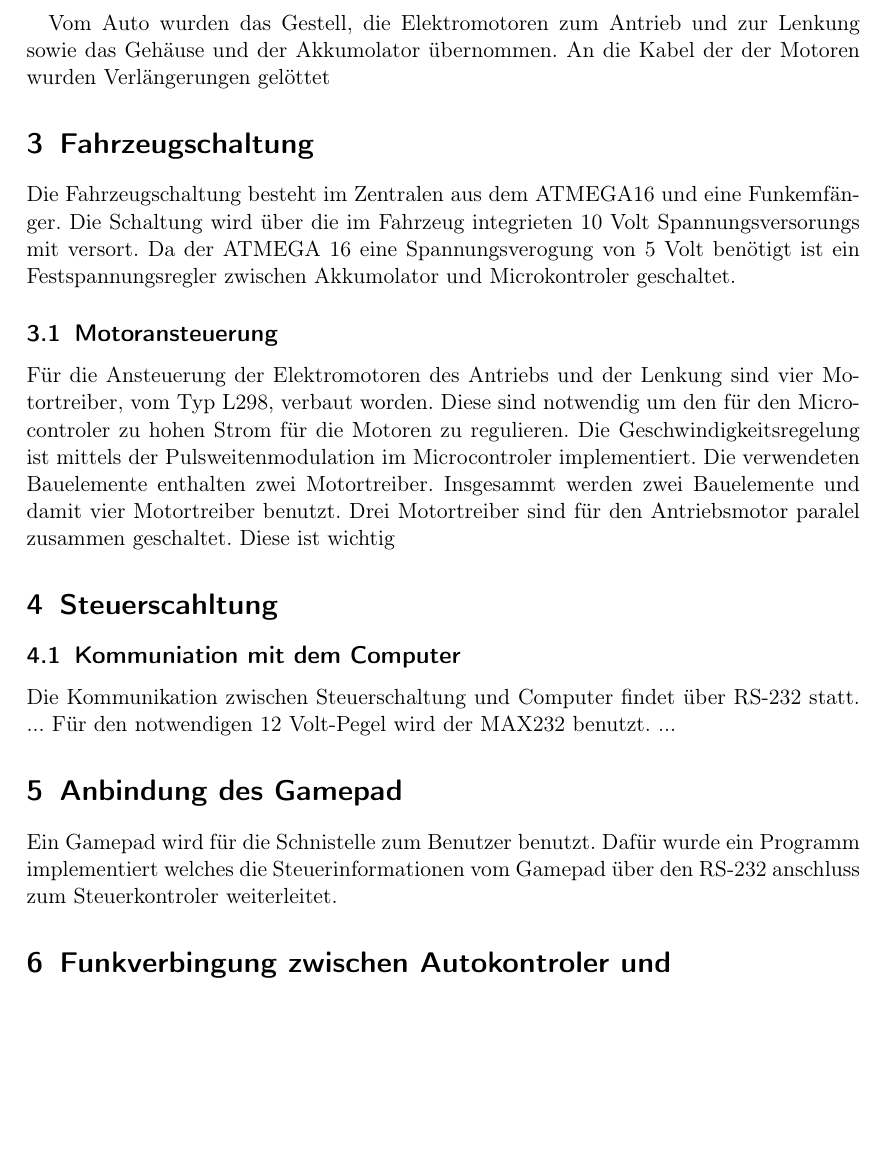
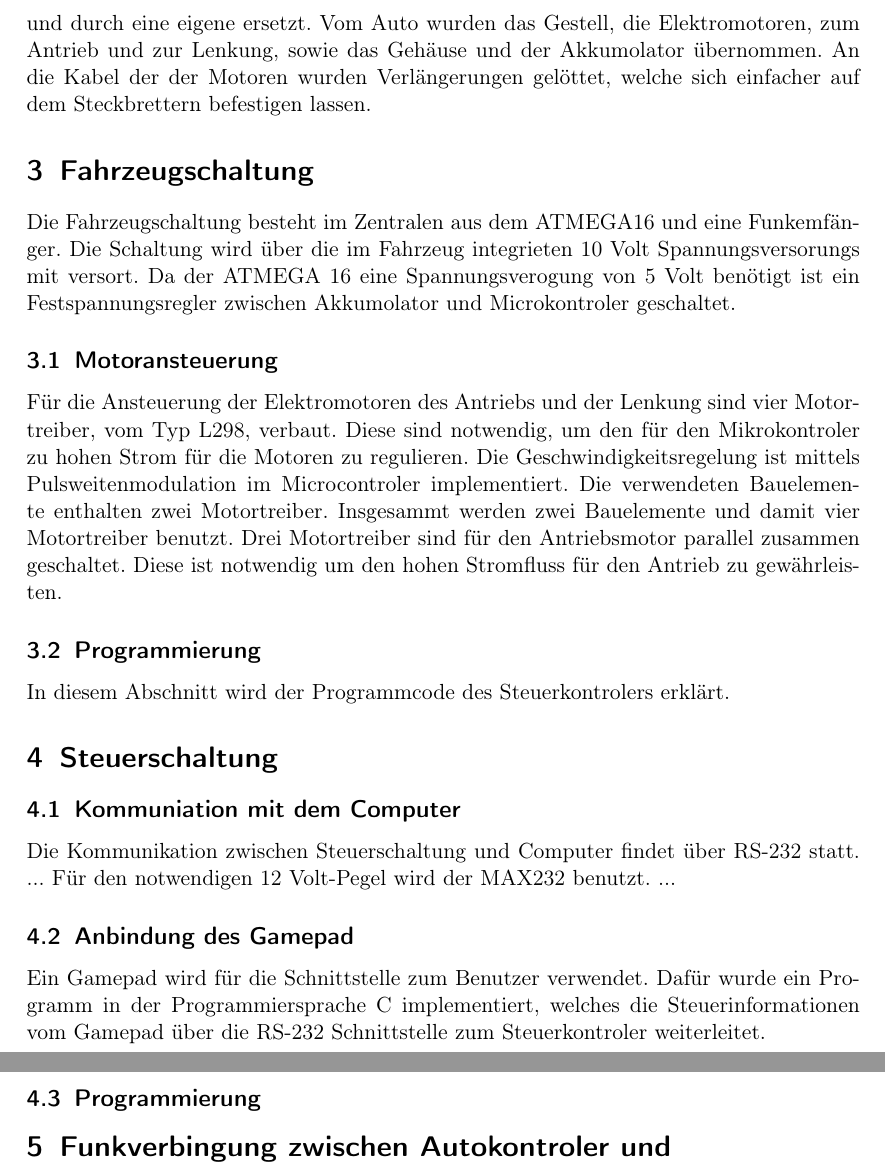
Before and after one commit to benf/car, a LaTeX document (documentation/documentation.tex): part of page 2 of 2 before the commit and two parts of pages 2 and 3 of 3 after it, the two joined at a grey line, cut so that both start at the same text, the shorter picture padded with empty space. Compiled offline with pdfLaTeX.

Commit message:
doc: adding text

```diff
--- a/documentation/documentation.tex
+++ b/documentation/documentation.tex
@@ -26,11 +26,12 @@
 \section{Umbau am Auto} %% TODO
 	Als Grundlage wurde ein Funkferngesteuertes Auto benutzt,
 	welches im Internet bestellt wurde (siehe link).
-	%% TODO: Bezeinung des Auto und/oder kink zum webschop
+	%% TODO: Bezeichnung des Auto und/oder Link zum Webshop
 	Die vorhandene Elektronik zur Funkfernsteuerung wurde entfernt und durch eine eigene ersetzt.
-
-	Vom Auto wurden das Gestell, die Elektromotoren zum Antrieb und zur Lenkung sowie das Gehäuse und der Akkumolator übernommen.
-	An die Kabel der der Motoren wurden Verlängerungen gelöttet
+	Vom Auto wurden das Gestell, die Elektromotoren, zum Antrieb und zur Lenkung,
+	sowie das Gehäuse und der Akkumolator übernommen.
+	An die Kabel der der Motoren wurden Verlängerungen gelöttet,
+	welche sich einfacher auf dem Steckbrettern befestigen lassen.
 
 \section{Fahrzeugschaltung} %% TODO
 	Die Fahrzeugschaltung besteht im Zentralen aus dem ATMEGA16 und eine Funkemfänger.
@@ -41,14 +42,19 @@
 	zwischen Akkumolator und Microkontroler geschaltet.
 
 	\subsection{Motoransteuerung}
-		Für die Ansteuerung der Elektromotoren des Antriebs und der Lenkung sind vier Motortreiber, vom Typ L298, verbaut worden.
-		%% TODO: Bezeichnung des Motortreiber L298 ?!
-		Diese sind notwendig um den für den Microcontroler zu hohen Strom für die Motoren zu regulieren.
-		Die Geschwindigkeitsregelung ist mittels der Pulsweitenmodulation im Microcontroler implementiert.
+		Für die Ansteuerung der Elektromotoren des Antriebs und der Lenkung sind vier Motortreiber, vom Typ L298, verbaut.
+		Diese sind notwendig, um den für den Mikrokontroler zu hohen Strom für die Motoren zu regulieren.
+		Die Geschwindigkeitsregelung ist mittels Pulsweitenmodulation im Microcontroler implementiert.
 		Die verwendeten Bauelemente enthalten zwei Motortreiber. Insgesammt werden zwei Bauelemente und damit vier Motortreiber benutzt.
-		Drei Motortreiber sind für den Antriebsmotor paralel zusammen geschaltet. Diese ist wichtig
+		Drei Motortreiber sind für den Antriebsmotor parallel zusammen geschaltet.
+		Diese ist notwendig um den hohen Stromfluss für den Antrieb zu gewährleisten.
 
-\section{Steuerscahltung}
+		%% TODO: Hier ein Bild vom internen Aufbau des Motortreibers einbinden.
+
+	\subsection{Programmierung} %% TODO: Erläuterung der Programmierung der Fahrzeugschaltung
+		In diesem Abschnitt wird der Programmcode des Steuerkontrolers erklärt.
+
+\section{Steuerschaltung}
 
 	\subsection{Kommuniation mit dem Computer} %% TODO
 		Die Kommunikation zwischen Steuerschaltung und Computer findet über RS-232 statt.
@@ -56,10 +62,12 @@
 		Für den notwendigen 12 Volt-Pegel wird der MAX232 benutzt.
 		...
 
-	\section{Anbindung des Gamepad} %% TODO
-		Ein Gamepad wird für die Schnistelle zum Benutzer benutzt.
-		Dafür wurde ein Programm implementiert welches die Steuerinformationen vom Gamepad
-		über den RS-232 anschluss zum Steuerkontroler weiterleitet.
+	\subsection{Anbindung des Gamepad} %% TODO
+		Ein Gamepad wird für die Schnittstelle zum Benutzer verwendet.
+		Dafür wurde ein Programm in der Programmiersprache C implementiert,
+		welches die Steuerinformationen vom Gamepad über die RS-232 Schnittstelle zum Steuerkontroler weiterleitet.
+
+	\subsection{Programmierung} %% TODO: Erläuterung der Programmierung der Steuerschaltung
 
 \section{Funkverbingung zwischen Autokontroler und Steuerkontroler} %% TODO
 
```
